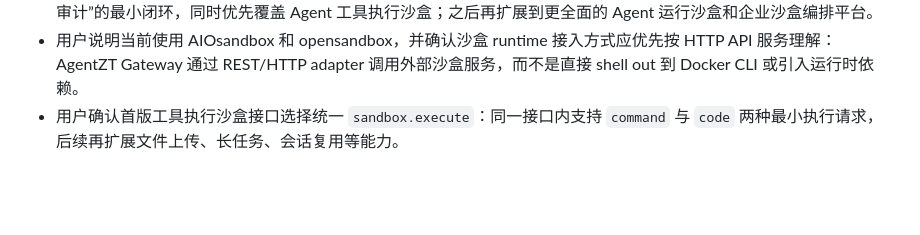
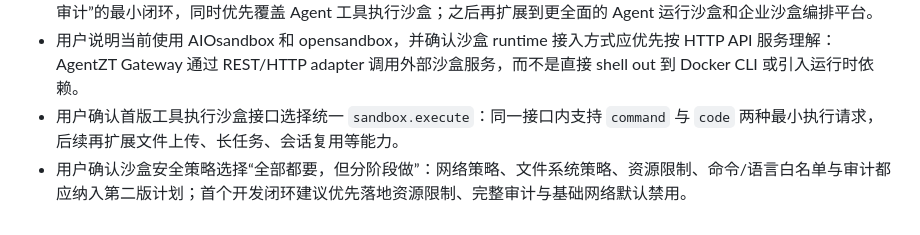
Before and after one commit to LouFuGui/agentzt-private, a Markdown page: docs/PROJECT_PROGRESS.md, the part around the change. GitHub-like rendering; blank space fills up the shorter version.

Commit message:
Record sandbox security scope decision

```diff
--- a/docs/PROJECT_PROGRESS.md
+++ b/docs/PROJECT_PROGRESS.md
@@ -135,3 +135,4 @@
 - 用户确认第二版首阶段先做“5 + 1”：先接入现有 Docker 沙盒 runtime，跑通“创建沙盒 → 执行命令/代码 → 返回结果 → 审计”的最小闭环，同时优先覆盖 Agent 工具执行沙盒；之后再扩展到更全面的 Agent 运行沙盒和企业沙盒编排平台。
 - 用户说明当前使用 AIOsandbox 和 opensandbox，并确认沙盒 runtime 接入方式应优先按 HTTP API 服务理解：AgentZT Gateway 通过 REST/HTTP adapter 调用外部沙盒服务，而不是直接 shell out 到 Docker CLI 或引入运行时依赖。
 - 用户确认首版工具执行沙盒接口选择统一 `sandbox.execute`：同一接口内支持 `command` 与 `code` 两种最小执行请求，后续再扩展文件上传、长任务、会话复用等能力。
+- 用户确认沙盒安全策略选择“全部都要，但分阶段做”：网络策略、文件系统策略、资源限制、命令/语言白名单与审计都应纳入第二版计划；首个开发闭环建议优先落地资源限制、完整审计与基础网络默认禁用。
```
